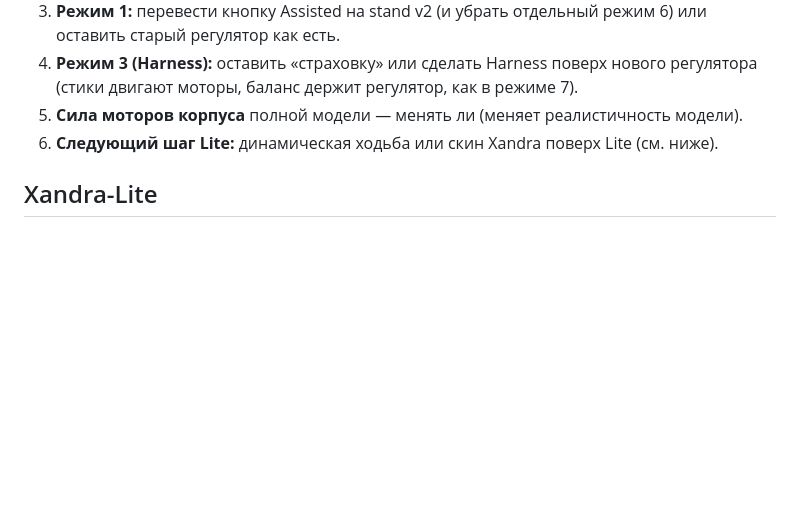
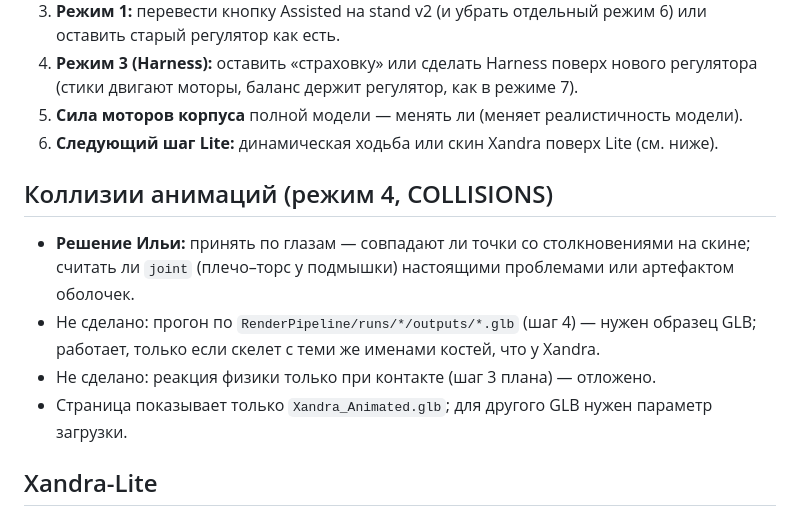
Before and after one commit to ilyxas/HumanoidAlpha, a Markdown page: docs/TODO.md, the part around the change. GitHub-like rendering; blank space fills up the shorter version.

```diff
--- a/docs/TODO.md
+++ b/docs/TODO.md
@@ -10,6 +10,13 @@
 4. **Режим 3 (Harness):** оставить «страховку» или сделать Harness поверх нового регулятора (стики двигают моторы, баланс держит регулятор, как в режиме 7).
 5. **Сила моторов корпуса** полной модели — менять ли (меняет реалистичность модели).
 6. **Следующий шаг Lite:** динамическая ходьба или скин Xandra поверх Lite (см. ниже).
+
+## Коллизии анимаций (режим 4, COLLISIONS)
+
+- **Решение Ильи:** принять по глазам — совпадают ли точки со столкновениями на скине; считать ли `joint` (плечо–торс у подмышки) настоящими проблемами или артефактом оболочек.
+- Не сделано: прогон по `RenderPipeline/runs/*/outputs/*.glb` (шаг 4) — нужен образец GLB; работает, только если скелет с теми же именами костей, что у Xandra.
+- Не сделано: реакция физики только при контакте (шаг 3 плана) — отложено.
+- Страница показывает только `Xandra_Animated.glb`; для другого GLB нужен параметр загрузки.
 
 ## Xandra-Lite
 
```
Also changed, not shown: docs/ANIMATION_MODE.md (+31 -0 lines), docs/status.md (+7 -0 lines).
